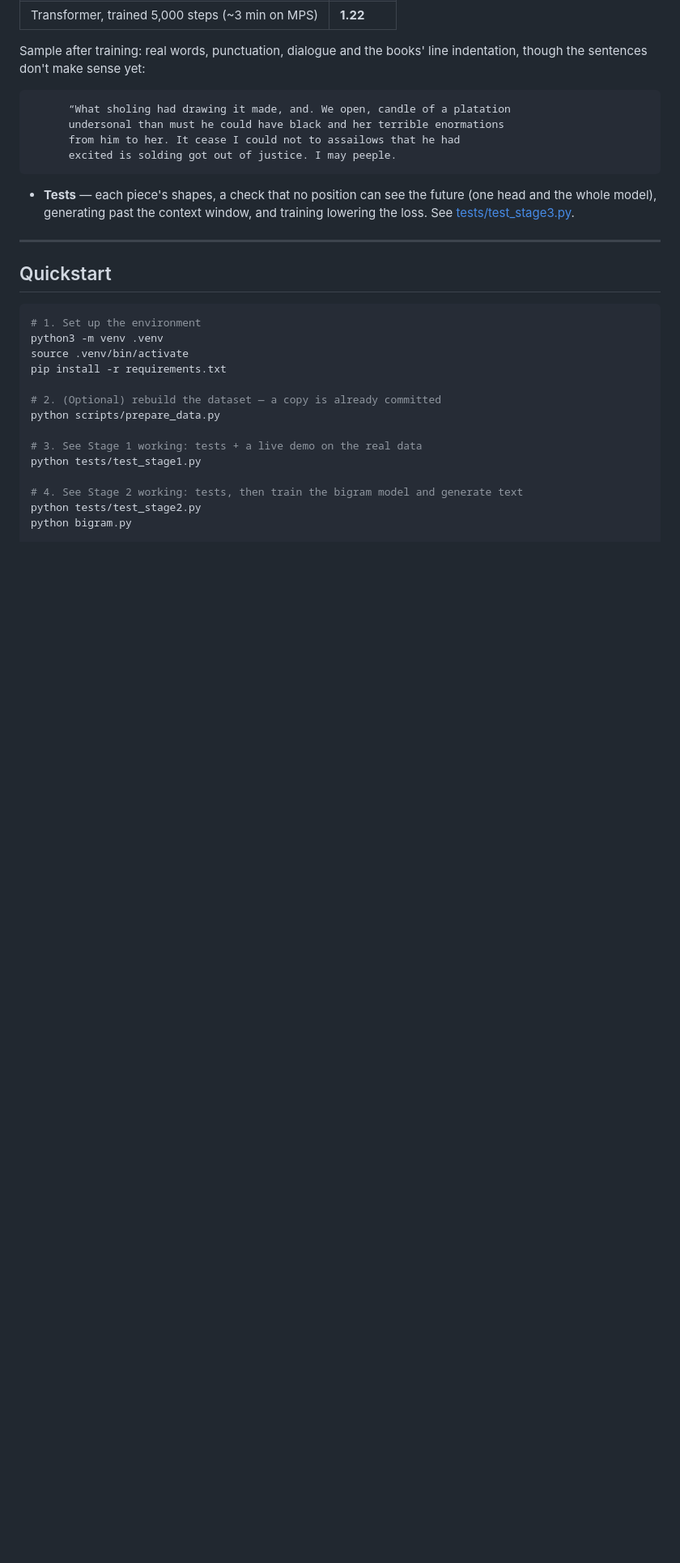
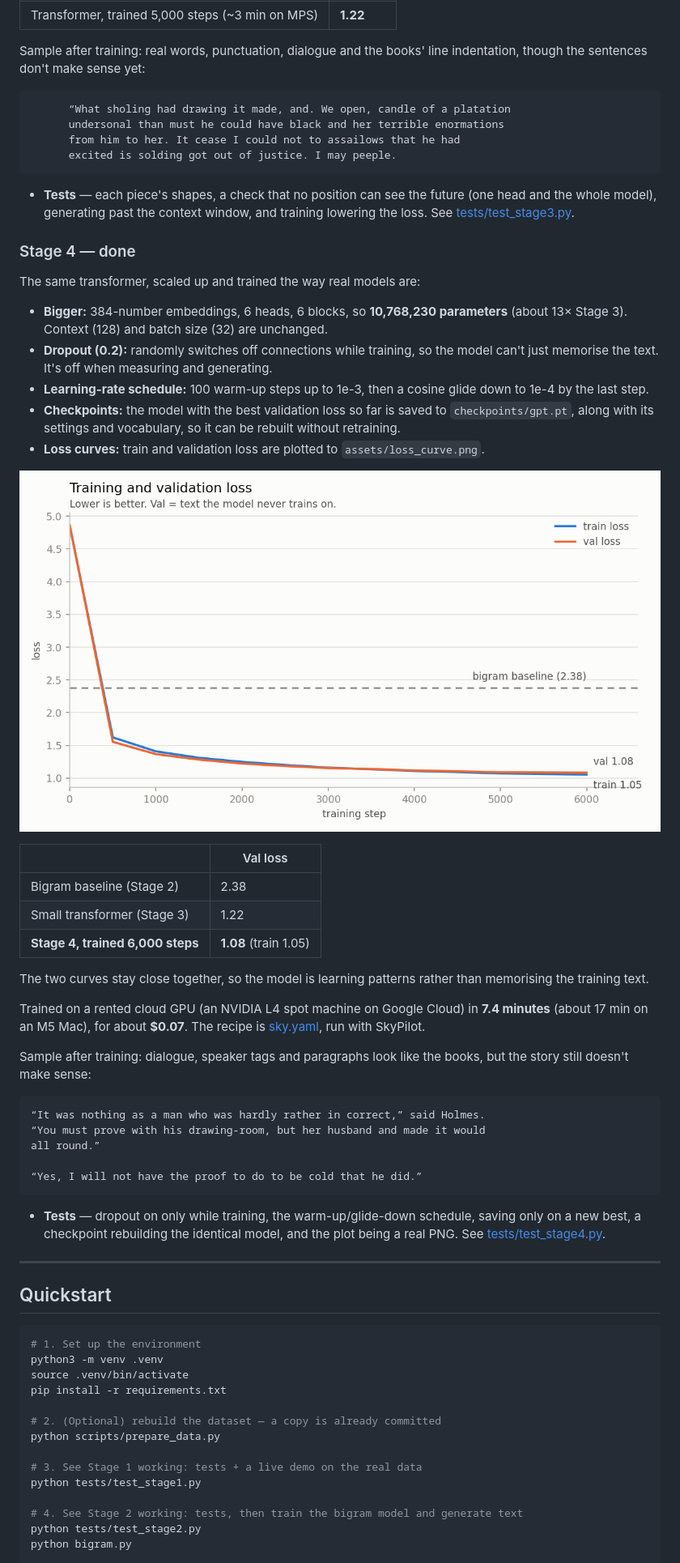
Before and after one commit to Hafeezbaig/llm-from-scratch, a Markdown page: README.md, the part around one of its changes. Shown at 81% size. Rendered like a GitHub page; pictures changed too: assets/loss_curve.png (added); blank space fills up the shorter version.

````diff
--- a/README.md
+++ b/README.md
@@ -101,6 +101,53 @@ indentation, though the sentences don't make sense yet:
   (one head and the whole model), generating past the context window, and
   training lowering the loss. See [tests/test_stage3.py](tests/test_stage3.py).
 
+### Stage 4 — done
+
+The same transformer, scaled up and trained the way real models are:
+
+- **Bigger:** 384-number embeddings, 6 heads, 6 blocks, so **10,768,230
+  parameters** (about 13× Stage 3). Context (128) and batch size (32) are
+  unchanged.
+- **Dropout (0.2):** randomly switches off connections while training, so the
+  model can't just memorise the text. It's off when measuring and generating.
+- **Learning-rate schedule:** 100 warm-up steps up to 1e-3, then a cosine glide
+  down to 1e-4 by the last step.
+- **Checkpoints:** the model with the best validation loss so far is saved to
+  `checkpoints/gpt.pt`, along with its settings and vocabulary, so it can be
+  rebuilt without retraining.
+- **Loss curves:** train and validation loss are plotted to
+  `assets/loss_curve.png`.
+
+![Training and validation loss](assets/loss_curve.png)
+
+| | Val loss |
+|---|---|
+| Bigram baseline (Stage 2) | 2.38 |
+| Small transformer (Stage 3) | 1.22 |
+| **Stage 4, trained 6,000 steps** | **1.08** (train 1.05) |
+
+The two curves stay close together, so the model is learning patterns rather
+than memorising the training text.
+
+Trained on a rented cloud GPU (an NVIDIA L4 spot machine on Google Cloud) in
+**7.4 minutes** (about 17 min on an M5 Mac), for about **$0.07**. The recipe is
+[sky.yaml](sky.yaml), run with SkyPilot.
+
+Sample after training: dialogue, speaker tags and paragraphs look like the books,
+but the story still doesn't make sense:
+
+```
+“It was nothing as a man who was hardly rather in correct,” said Holmes.
+“You must prove with his drawing-room, but her husband and made it would
+all round.”
+
+“Yes, I will not have the proof to do to be cold that he did.”
+```
+
+- **Tests** — dropout on only while training, the warm-up/glide-down schedule,
+  saving only on a new best, a checkpoint rebuilding the identical model, and the
+  plot being a real PNG. See [tests/test_stage4.py](tests/test_stage4.py).
+
 ---
 
 ## Quickstart
````
Also changed, not shown: other parts of README.md (+3 -1 lines), notes/phase-4.md (added, +172 -0 lines), 1 other file.
